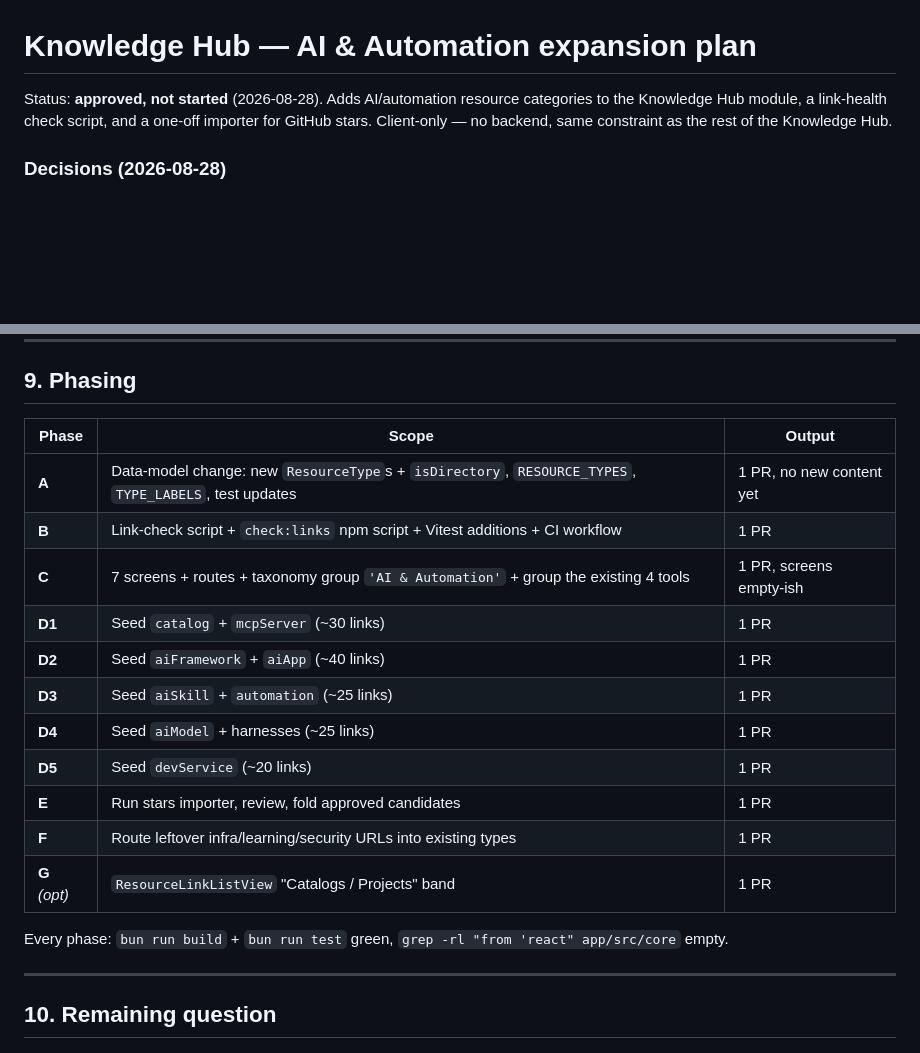
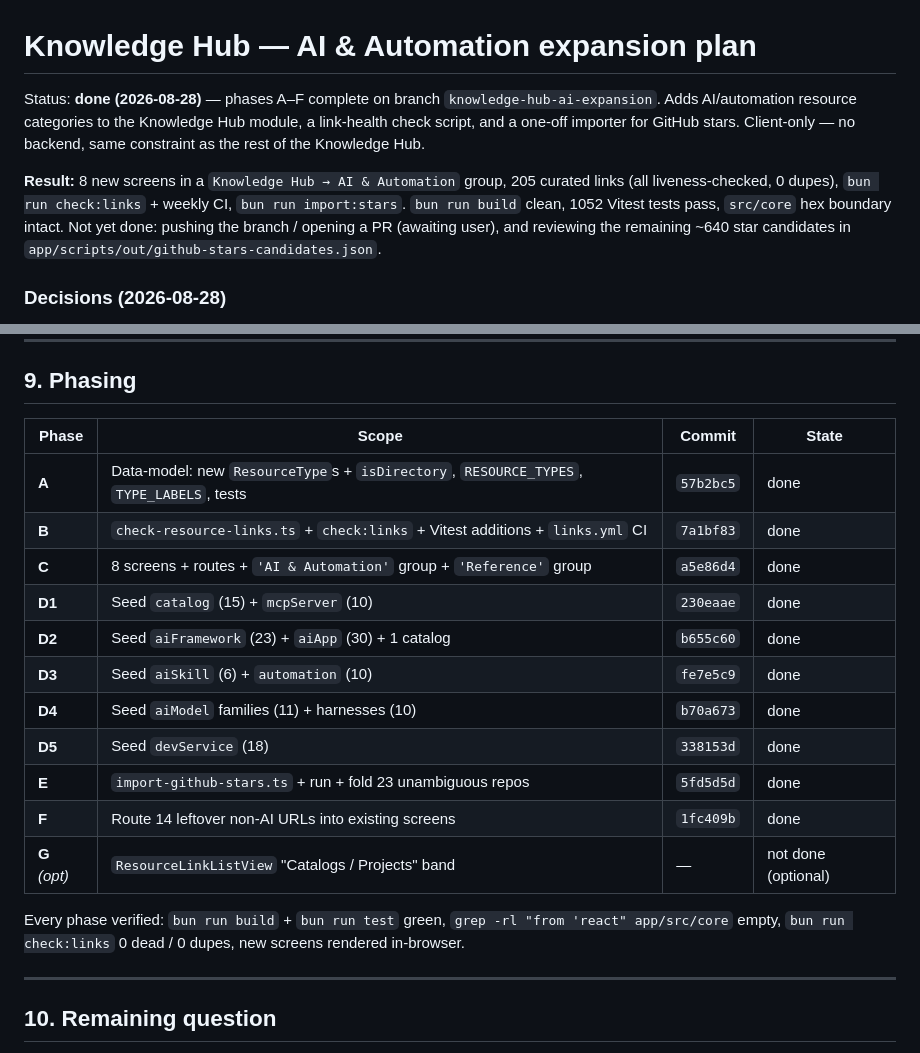
Before and after one commit to serguei9090/InfraKitOps, a Markdown page: KNOWLEDGE_HUB_AI_EXPANSION_PLAN.md, 2 parts joined by grey strips. GitHub-like rendering; blank space fills up the shorter version.

Commit message:
Knowledge Hub AI expansion: mark plan done, update CLAUDE.md
Phases A-F complete. Plan doc status + phasing table updated with commit
hashes. CLAUDE.md Knowledge Hub description updated for the AI & Automation
group and the check:links script.

Co-Authored-By: Claude Sonnet 5 <noreply@anthropic.com>

```diff
--- a/KNOWLEDGE_HUB_AI_EXPANSION_PLAN.md
+++ b/KNOWLEDGE_HUB_AI_EXPANSION_PLAN.md
@@ -1,9 +1,17 @@
 # Knowledge Hub — AI & Automation expansion plan
 
-Status: **approved, not started** (2026-08-28). Adds AI/automation resource
-categories to the Knowledge Hub module, a link-health check script, and a
-one-off importer for GitHub stars. Client-only — no backend, same constraint
-as the rest of the Knowledge Hub.
+Status: **done (2026-08-28)** — phases A–F complete on branch
+`knowledge-hub-ai-expansion`. Adds AI/automation resource categories to the
+Knowledge Hub module, a link-health check script, and a one-off importer for
+GitHub stars. Client-only — no backend, same constraint as the rest of the
+Knowledge Hub.
+
+**Result:** 8 new screens in a `Knowledge Hub → AI & Automation` group,
+205 curated links (all liveness-checked, 0 dupes), `bun run check:links` +
+weekly CI, `bun run import:stars`. `bun run build` clean, 1052 Vitest tests
+pass, `src/core` hex boundary intact. Not yet done: pushing the branch /
+opening a PR (awaiting user), and reviewing the remaining ~640 star
+candidates in `app/scripts/out/github-stars-candidates.json`.
 
 ### Decisions (2026-08-28)
 
@@ -369,21 +377,23 @@ Never auto-append to the data file.
 
 ## 9. Phasing
 
-| Phase | Scope | Output |
-|---|---|---|
-| **A** | Data-model change: new `ResourceType`s + `isDirectory`, `RESOURCE_TYPES`, `TYPE_LABELS`, test updates | 1 PR, no new content yet |
-| **B** | Link-check script + `check:links` npm script + Vitest additions + CI workflow | 1 PR |
-| **C** | 7 screens + routes + taxonomy group `'AI & Automation'` + group the existing 4 tools | 1 PR, screens empty-ish |
-| **D1** | Seed `catalog` + `mcpServer` (~30 links) | 1 PR |
-| **D2** | Seed `aiFramework` + `aiApp` (~40 links) | 1 PR |
-| **D3** | Seed `aiSkill` + `automation` (~25 links) | 1 PR |
-| **D4** | Seed `aiModel` + harnesses (~25 links) | 1 PR |
-| **D5** | Seed `devService` (~20 links) | 1 PR |
-| **E** | Run stars importer, review, fold approved candidates | 1 PR |
-| **F** | Route leftover infra/learning/security URLs into existing types | 1 PR |
-| **G** *(opt)* | `ResourceLinkListView` "Catalogs / Projects" band | 1 PR |
+| Phase | Scope | Commit | State |
+|---|---|---|---|
+| **A** | Data-model: new `ResourceType`s + `isDirectory`, `RESOURCE_TYPES`, `TYPE_LABELS`, tests | `57b2bc5` | done |
+| **B** | `check-resource-links.ts` + `check:links` + Vitest additions + `links.yml` CI | `7a1bf83` | done |
+| **C** | 8 screens + routes + `'AI & Automation'` group + `'Reference'` group | `a5e86d4` | done |
+| **D1** | Seed `catalog` (15) + `mcpServer` (10) | `230eaae` | done |
+| **D2** | Seed `aiFramework` (23) + `aiApp` (30) + 1 catalog | `b655c60` | done |
+| **D3** | Seed `aiSkill` (6) + `automation` (10) | `fe7e5c9` | done |
+| **D4** | Seed `aiModel` families (11) + harnesses (10) | `b70a673` | done |
+| **D5** | Seed `devService` (18) | `338153d` | done |
+| **E** | `import-github-stars.ts` + run + fold 23 unambiguous repos | `5fd5d5d` | done |
+| **F** | Route 14 leftover non-AI URLs into existing screens | `1fc409b` | done |
+| **G** *(opt)* | `ResourceLinkListView` "Catalogs / Projects" band | — | not done (optional) |
 
-Every phase: `bun run build` + `bun run test` green, `grep -rl "from 'react" app/src/core` empty.
+Every phase verified: `bun run build` + `bun run test` green,
+`grep -rl "from 'react" app/src/core` empty, `bun run check:links` 0 dead /
+0 dupes, new screens rendered in-browser.
 
 ---
 
```
Also changed, not shown: CLAUDE.md (+9 -2 lines).
